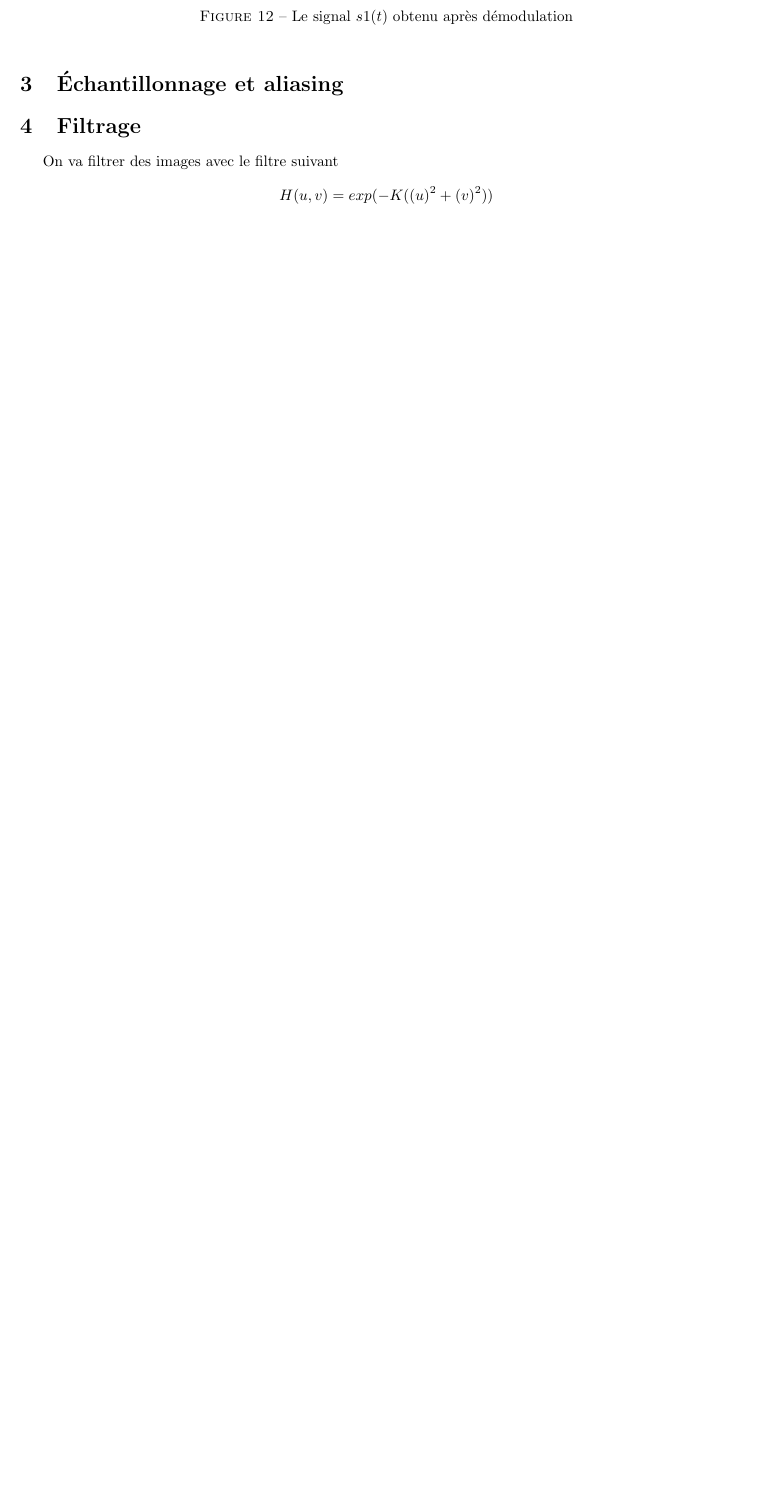
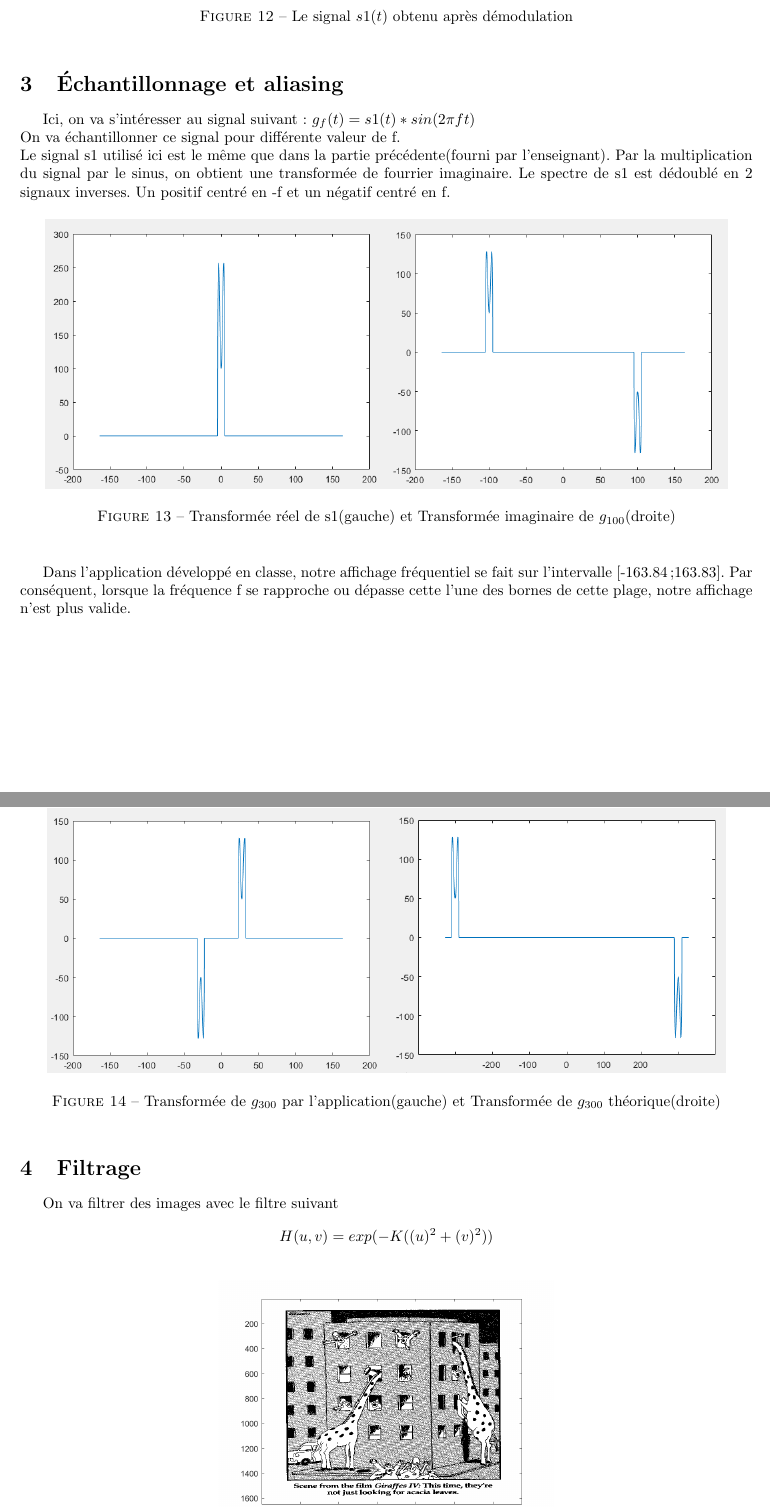
Before and after one commit to jeromehue/3IF_TP_TSI, a LaTeX document (CR.tex): part of page 7 of 11 before the commit and two parts of pages 7 and 8 of 12 after it, the two joined at a grey line, cut so that both start at the same text, the shorter picture padded with empty space. Compiled offline with pdfLaTeX.

Commit message:
Add files via upload

```diff
--- a/CR.tex
+++ b/CR.tex
@@ -134,6 +134,26 @@ Pour la démodulation, il faut faire attention à ne pas prendre des fréquence
 
 \section{Échantillonnage et aliasing	}
 
+Ici, on va s'intéresser au signal suivant :
+$g_f(t) = s1(t)*sin(2 \pi f t)$\\
+On va échantillonner ce signal pour différente valeur de f.\\
+Le signal s1 utilisé ici est le même que dans la partie précédente(fourni par l'enseignant).
+Par la multiplication du signal par le sinus, on obtient une transformée de fourrier imaginaire. Le spectre de s1 est dédoublé en 2 signaux inverses. Un positif centré en -f et un négatif centré en f.
+
+\begin{figure}[H]	\begin{center}
+\includegraphics[scale=0.6]{aliasing1.png}
+\caption{Transformée réel de s1(gauche) et Transformée imaginaire de $g_{100}$(droite)}
+\label{XX}
+\end{center}	\end{figure}
+
+Dans l'application développé en classe, notre affichage fréquentiel se fait sur l'intervalle [-163.84;163.83]. Par conséquent, lorsque la fréquence f se rapproche ou dépasse cette l'une des bornes de cette plage, notre affichage n'est plus valide.
+
+\begin{figure}[H]	\begin{center}
+\includegraphics[scale=0.6]{aliasing2.png}
+\caption{Transformée de $g_{300}$ par l'application(gauche) et Transformée de $g_{300}$ théorique(droite)}
+\label{XX}
+\end{center}	\end{figure}
+
 \section{Filtrage}
 
 On va filtrer des images avec le filtre suivant
```
Also changed, not shown: aliasing1.png (added), aliasing2.png (added).
